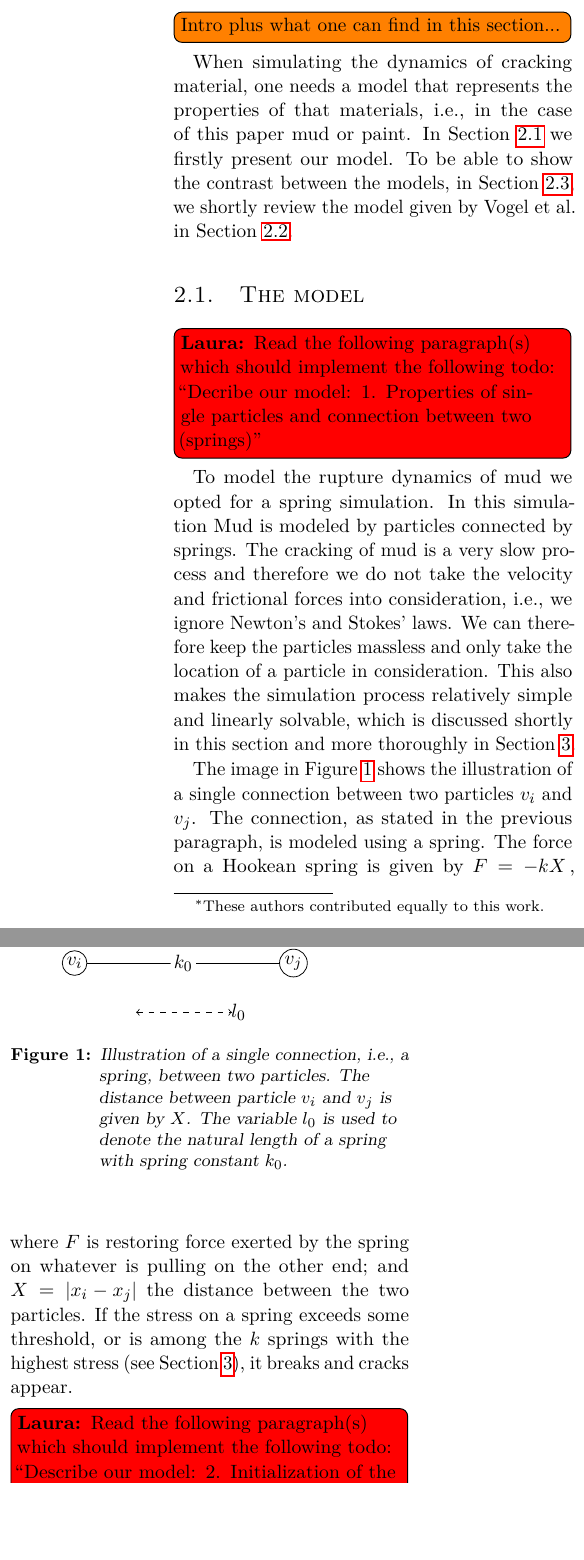
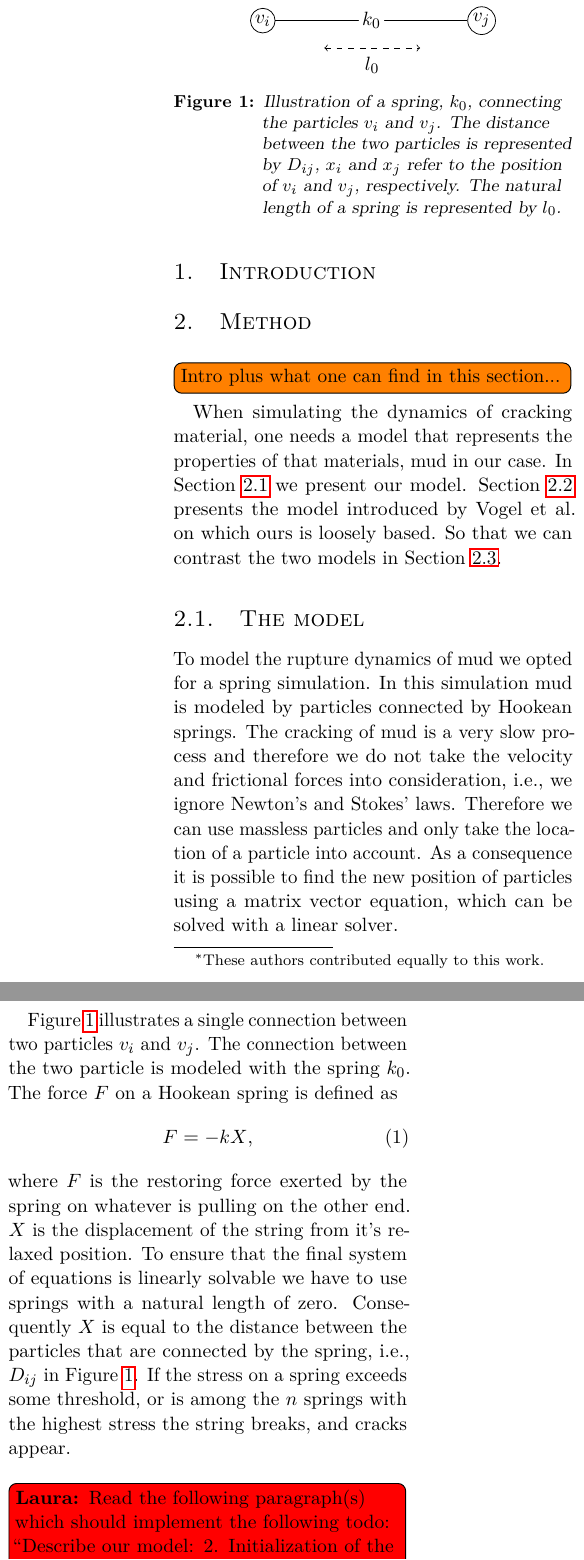
Before and after one commit to lauraBaakman/Introduction-to-Computational-Science, a LaTeX document (report/report.tex, which reads report/ics.sty, report/method.tex): two parts of the columns of page 1 of 3, joined at a grey line, cut so that both start at the same text, the shorter picture padded with empty space. Compiled offline with pdfLaTeX.

Commit message:
Aanpassingen

```diff
--- a/report/ics.sty
+++ b/report/ics.sty
@@ -33,6 +33,7 @@
     fixed/.style =     {anchor=base,fill,circle,inner sep=1.5pt},
     free/.style =      {circle,draw, inner sep = 1pt},
     spring/.style =    {fill=white,circle,inner sep = 0.1pt, anchor=center, midway},
+    label/.style =    {inner sep = 0.1pt, anchor=center, midway, above=1ex},
     node distance=2.3cm
 }
 
--- a/report/method.tex
+++ b/report/method.tex
@@ -1,12 +1,11 @@
 %!TEX root = report.tex
 
 \todo[inline]{Intro plus what one can find in this section... }
-When simulating the dynamics of cracking material, one needs a model that represents the properties of that materials, i.e., in the case of this paper mud or paint. In \cref{ss:method:model} we firstly present our model. To be able to show the contrast between the models, in \cref{ss:method:contrast}, we shortly review the model given by \citeauthor{vogel2005studies2} in \cref{ss:method:vogel}.
+When simulating the dynamics of cracking material, one needs a model that represents the properties of that materials, mud in our case. In \cref{ss:method:model} we present our model. \Cref{ss:method:vogel} presents the model introduced by \citeauthor{vogel2005studies2} on which ours is loosely based. So that we can contrast the two models in \cref{ss:method:contrast}.
 
 \subsection{The model}\label{ss:method:model}
-
-\laura{Read the following paragraph(s) which should implement the following todo: ``Decribe our model:  1. Properties of single particles and connection between two (springs)''}
-To model the rupture dynamics of mud we opted for a spring simulation. In this simulation Mud is modeled by particles connected by springs. The cracking of mud is a very slow process and therefore we do not take the velocity and frictional forces into consideration, i.e., we ignore Newton's and Stokes' laws. We can therefore keep the particles massless and only take the location of a particle in consideration. This also makes the simulation process relatively simple and linearly solvable, which is discussed shortly in this section and more thoroughly in \cref{s:implementation}.
+% \todo[inline]{``Decribe our model:  1. Properties of single particles and connection between two (springs)''}
+To model the rupture dynamics of mud we opted for a spring simulation. In this simulation mud is modeled by particles connected by Hookean springs. The cracking of mud is a very slow process and therefore we do not take the velocity and frictional forces into consideration, i.e., we ignore Newton's and Stokes' laws. Therefore we can use massless particles and only take the location of a particle into account. As a consequence it is possible to find the new position of particles using a matrix vector equation, which can be solved with a linear solver.
 
 \begin{figure}
 	\centering
@@ -17,20 +16,24 @@ To model the rupture dynamics of mud we opted for a spring simulation. In this s
 
 	    \node (leftUpper) at (0,0.5) {};
 	    \node (rightUpper) at (4,0.5) {};
-	    \draw[dashed, <->] (leftUpper)--(rightUpper) node[label] {$X = \abs{x_i - x_j}$};
+	    \draw[dashed, <->] (leftUpper)--(rightUpper) node[label] {$D_{ij} = \abs{x_i - x_j}$};
 
-	    \node (leftLower) at (1,-0.9) {};
-	    \node (rightLower) at (3,-0.9) {};
-	    \draw[dashed, <->] (leftLower)--(rightLower) node[label] {$l_0$};
+	    \node (leftLower) at (1,-0.5) {};
+	    \node (rightLower) at (3,-0.5) {};
+	    \draw[dashed, <->] (leftLower)--(rightLower) node[label, below=1ex] {$l_0$};
 	  \end{tikzpicture} %
-	\caption{Illustration of a single connection, i.e., a spring, between two particles. The distance between particle $v_i$ and $v_j$ is given by $X$. The variable $l_0$ is used to denote the natural length of a spring with spring constant $k_0$.}
+	\caption{Illustration of a spring, \spring{0}, connecting the particles \freeParticle{i} and \freeParticle{j}. The distance between the two particles is represented by $D_{ij}$, $x_i$ and $x_j$ refer to the position of \freeParticle{i} and \freeParticle{j}, respectively. The natural length of a spring is represented by $l_0$.}
 	\label{fig:method:spring}
 \end{figure}
 
 
 % \todo[inline]{Decribe how springs break (two or three methods)}
 
-The image in \cref{fig:method:spring} shows the illustration of a single connection between two particles $v_i$ and $v_j$. The connection, as stated in the previous paragraph, is modeled using a spring. The force on a Hookean spring is given by $F = -k X\,$, where $F$ is restoring force exerted by the spring on whatever is pulling on the other end; and $X = |x_i - x_j|$ the distance between the two particles. If the stress on a spring exceeds some threshold, or is among the $k$ springs with the highest stress (see \cref{s:implementation}), it breaks and cracks appear.
+\Cref{fig:method:spring} illustrates a single connection between two particles \freeParticle{i} and \freeParticle{j}. The connection between the two particle is modeled with the spring \spring{0}. The force $F$ on a Hookean spring is defined as
+\begin{equation}\label{eq:method:hookeslaw}
+	F = -k X,
+\end{equation}
+where $F$ is the restoring force exerted by the spring on whatever is pulling on the other end. $X$ is the displacement of the string from it's relaxed position. To ensure that the final system of equations is linearly solvable we have to use springs with a natural length of zero. Consequently $X$ is equal to the distance between the particles that are connected by the spring, i.e., $D_{ij}$ in \cref{fig:method:spring}. If the stress on a spring exceeds some threshold, or is among the $n$ springs with the highest stress the string breaks, and cracks appear.
 
 \laura{Read the following paragraph(s) which should implement the following todo: ``Describe our model: 2. Initialization of the grid and spring constants. (Which distribution and parameters)''}
 
```
